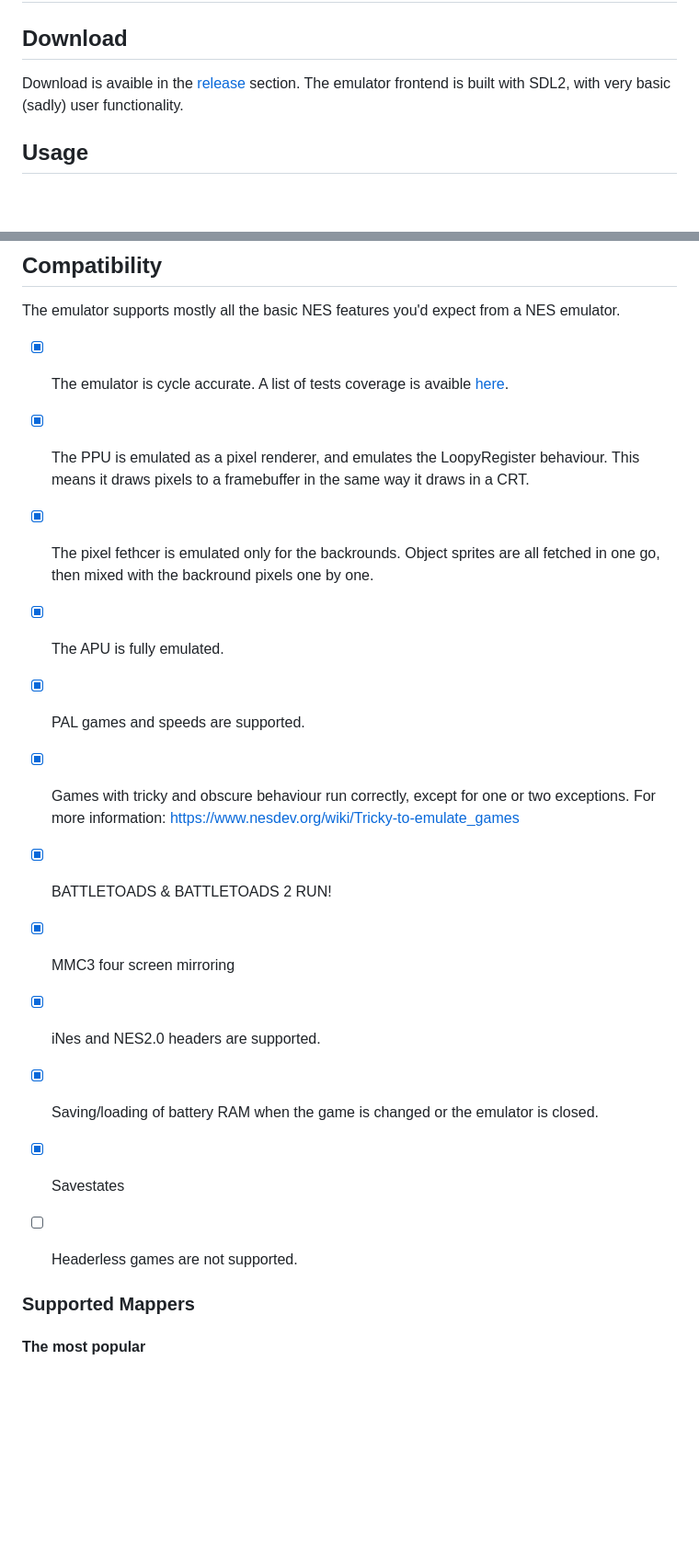
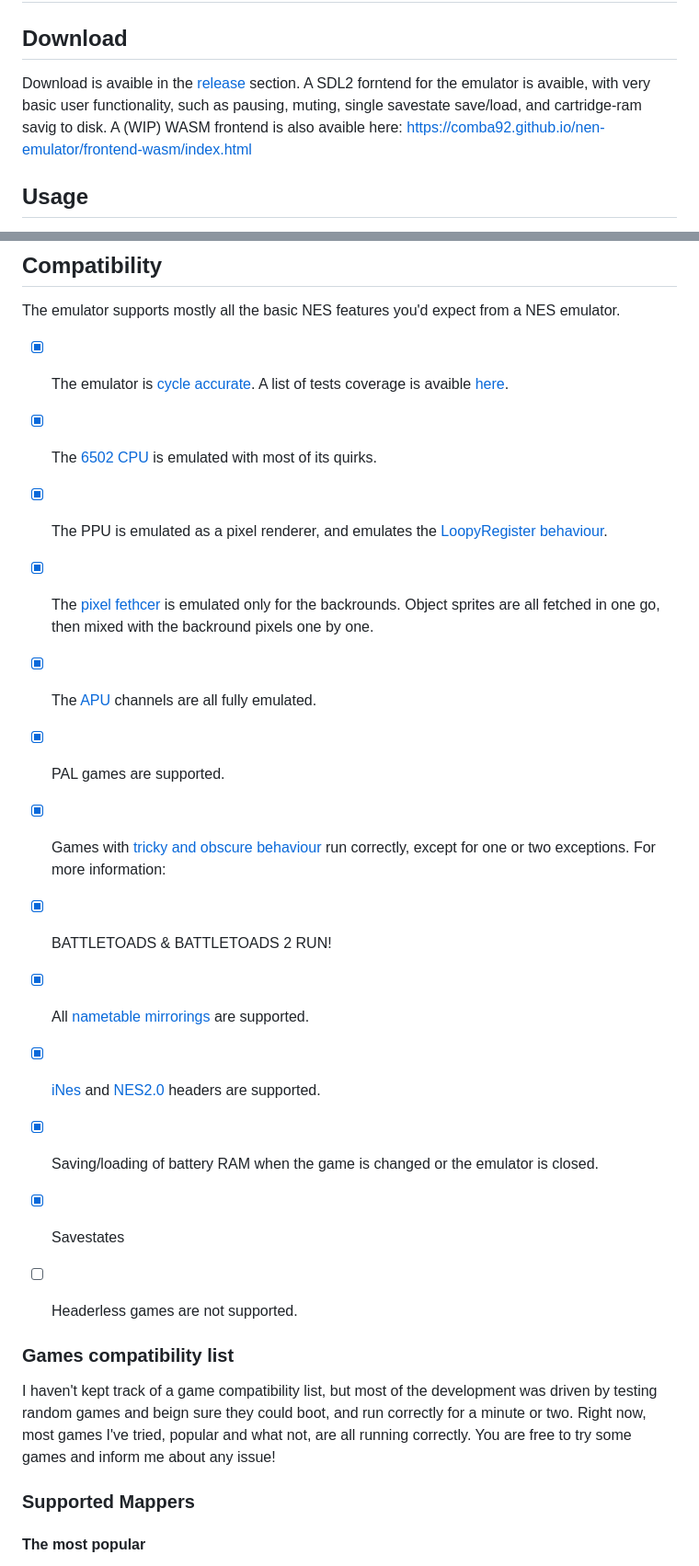
Before and after one commit to Comba92/nen-emulator, a Markdown page: README.md, 2 parts joined by grey strips. Shown at 92% size. GitHub-like rendering; blank space fills up the shorter version.

```diff
--- a/README.md
+++ b/README.md
@@ -3,7 +3,8 @@
 
 ## Download
 Download is avaible in the [release](https://github.com/Comba92/nen-emulator/releases/tag/alpha) section.
-The emulator frontend is built with SDL2, with very basic (sadly) user functionality.
+A SDL2 forntend for the emulator is avaible, with very basic user functionality, such as pausing, muting, single savestate save/load, and cartridge-ram savig to disk.
+A (WIP) WASM frontend is also avaible here: https://comba92.github.io/nen-emulator/frontend-wasm/index.html
 
 ## Usage
 Game ROMs can be loaded by dragging and dropping the files into the window.
@@ -30,21 +31,24 @@ A save/load state feature is avaible.
 
 ## Compatibility
 The emulator supports mostly all the basic NES features you'd expect from a NES emulator.
-- [x] The emulator is cycle accurate. A list of tests coverage is avaible [here](https://github.com/Comba92/nen-emulator/blob/master/tests/TESTS_COVERAGE.md).
+- [x] The emulator is [cycle accurate](https://www.nesdev.org/wiki/Accuracy). A list of tests coverage is avaible [here](https://github.com/Comba92/nen-emulator/blob/master/tests/TESTS_COVERAGE.md).
+- [x] The [6502 CPU](https://www.nesdev.org/wiki/CPU) is emulated with most of its quirks.
+- [x] The PPU is emulated as a pixel renderer, and emulates the [LoopyRegister behaviour](https://www.nesdev.org/wiki/PPU_scrolling#PPU_internal_registers).
+- [x] The [pixel fethcer](https://www.nesdev.org/wiki/PPU_rendering) is emulated only for the backrounds. Object sprites are all fetched in one go, then mixed with the backround pixels one by one.
+- [x] The [APU](https://www.nesdev.org/wiki/APU) channels are all fully emulated.
 
-- [x] The PPU is emulated as a pixel renderer, and emulates the LoopyRegister behaviour. This means it draws pixels to a framebuffer in the same way it draws in a CRT.
-- [x] The pixel fethcer is emulated only for the backrounds. Object sprites are all fetched in one go, then mixed with the backround pixels one by one.
-- [x] The APU is fully emulated.
+- [x] PAL games are supported.
+- [x] Games with [tricky and obscure behaviour](https://www.nesdev.org/wiki/Tricky-to-emulate_games) run correctly, except for one or two exceptions. For more information:
+- [x] BATTLETOADS & BATTLETOADS 2 RUN!
+- [x] All [nametable mirrorings](https://www.nesdev.org/wiki/Mirroring) are supported.
 
-- [x] PAL games and speeds are supported.
-- [x] Games with tricky and obscure behaviour run correctly, except for one or two exceptions. For more information: https://www.nesdev.org/wiki/Tricky-to-emulate_games
-- [x] BATTLETOADS & BATTLETOADS 2 RUN!
-- [x] MMC3 four screen mirroring
-
-- [x] iNes and NES2.0 headers are supported.
+- [x] [iNes](https://www.nesdev.org/wiki/INES) and [NES2.0](https://www.nesdev.org/wiki/NES_2.0) headers are supported.
 - [x] Saving/loading of battery RAM when the game is changed or the emulator is closed.
 - [x] Savestates
 - [ ] Headerless games are not supported.
+
+### Games compatibility list
+I haven't kept track of a game compatibility list, but most of the development was driven by testing random games and beign sure they could boot, and run correctly for a minute or two. Right now, most games I've tried, popular and what not, are all running correctly. You are free to try some games and inform me about any issue!
 
 ### Supported Mappers
 #### The most popular
```
Also changed, not shown: other parts of README.md (+7 -6 lines).
